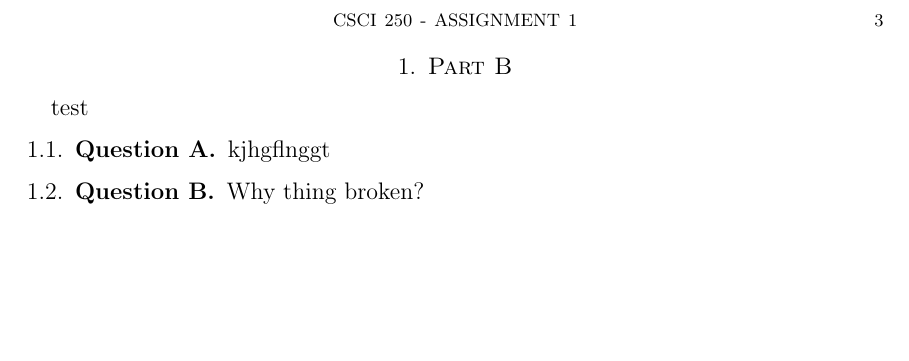
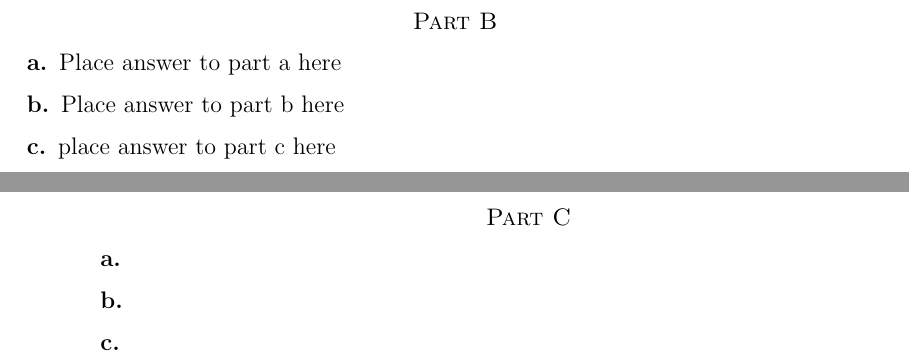
Before and after one commit to pgrattino/CSCI250-IntoAlgo, a LaTeX paper (Ass1/LaTex Files/Grattino-Kunzler.tex): part of page 3 of 3 before the commit and two parts of pages 3 and 4 of 4 after it, the two joined at a grey line, cut at the place of the change, the shorter picture padded with empty space. Compiled offline with pdfLaTeX.

Commit message:
Made outline for .TEX file

```diff
--- a/Ass1/LaTex Files/Grattino-Kunzler.tex
+++ b/Ass1/LaTex Files/Grattino-Kunzler.tex
@@ -53,12 +53,23 @@ Place answer to part f here
 
 \newpage
 
-\section{Part B}
-test
-\subsection{Question A}
-kjhgflnggt
+\section*{Part B}
+\subsection*{a}
+Place answer to part a here
 
-\subsection{Question B}
-Why thing broken?
+\subsection*{b}
+Place answer to part b here
+
+\subsection*{c}
+place answer to part c here
+
+\newpage
+
+\section*{Part C}
+\subsection*{a}
+
+\subsection*{b}
+
+\subsection*{c}
 
 \end{document}
```
